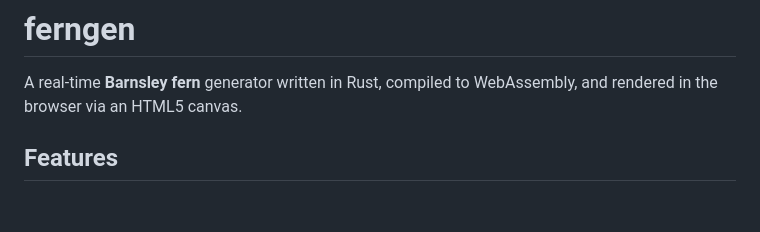
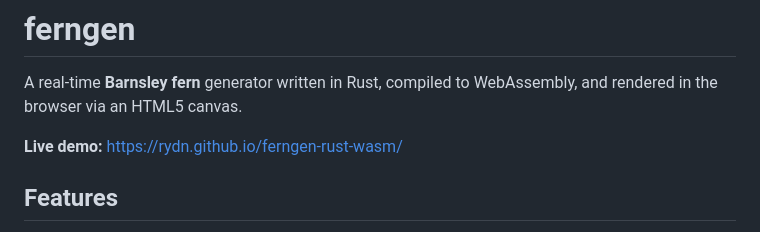
Before and after one commit to rydn/ferngen-rust-wasm, a Markdown page: README.md, the part around the change. GitHub-like rendering; blank space fills up the shorter version.

Commit message:
add demo link

```diff
--- a/README.md
+++ b/README.md
@@ -2,6 +2,8 @@
 
 A real-time **Barnsley fern** generator written in Rust, compiled to
 WebAssembly, and rendered in the browser via an HTML5 canvas.
+
+**Live demo:** https://rydn.github.io/ferngen-rust-wasm/
 
 ## Features
 
```
